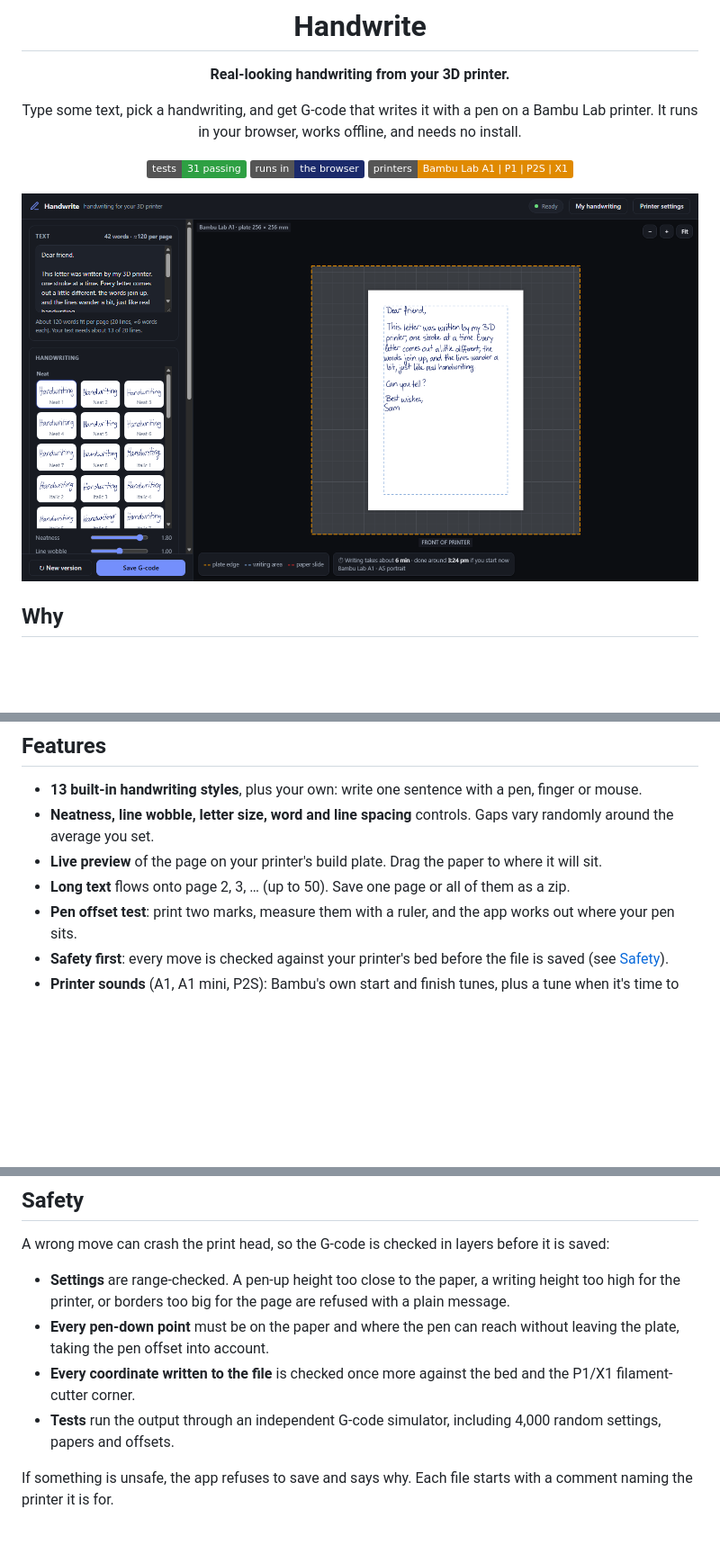
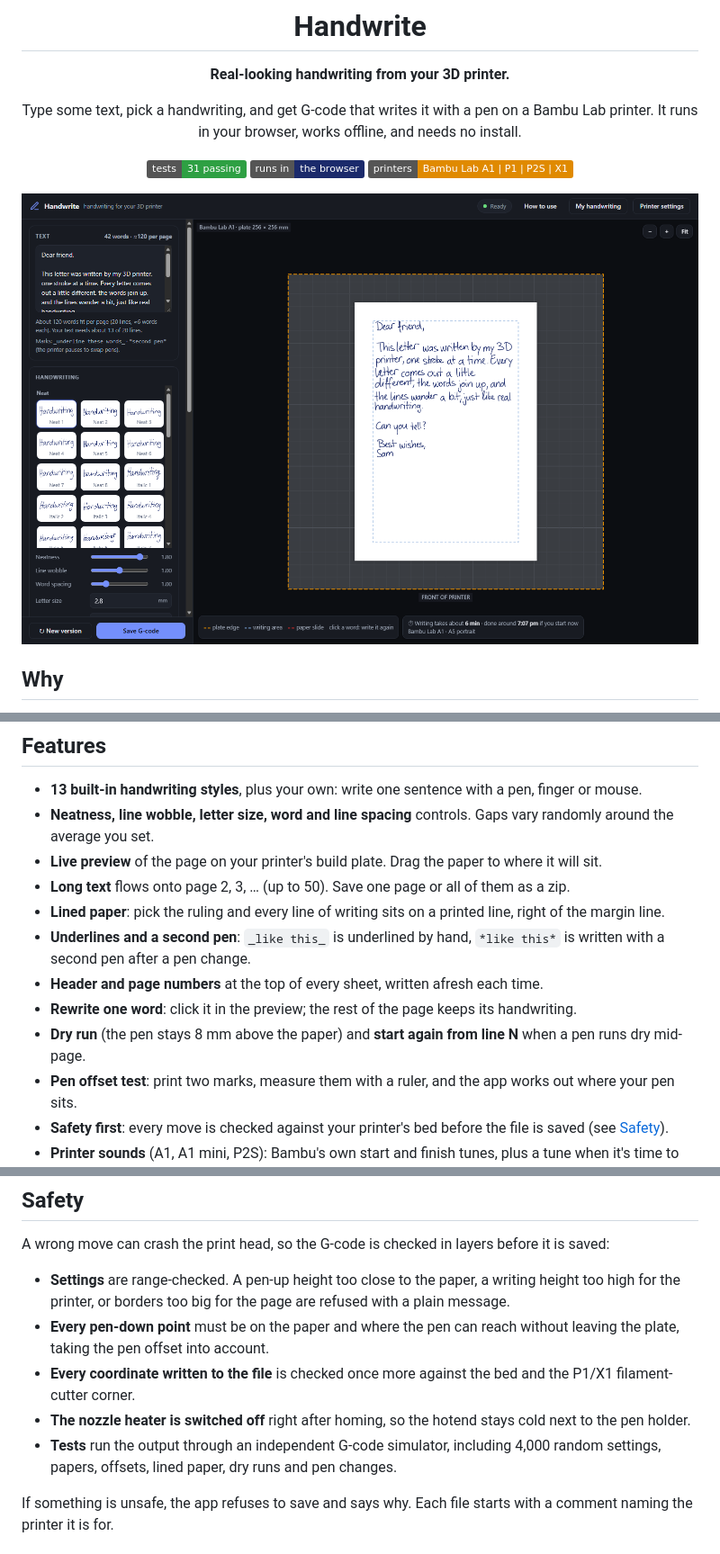
Before and after one commit to priencelucifer/handwrite, a Markdown page: README.md, 3 parts joined by grey strips. Shown at 90% size. Drawn GitHub-style; pictures changed too: docs/images/app.png; badges without logos; blank space fills up the shorter version.

```diff
--- a/README.md
+++ b/README.md
@@ -32,6 +32,11 @@ and word gaps are never the same twice. You can even teach it your own handwriti
 - **Neatness, line wobble, letter size, word and line spacing** controls. Gaps vary randomly around the average you set.
 - **Live preview** of the page on your printer's build plate. Drag the paper to where it will sit.
 - **Long text** flows onto page 2, 3, … (up to 50). Save one page or all of them as a zip.
+- **Lined paper**: pick the ruling and every line of writing sits on a printed line, right of the margin line.
+- **Underlines and a second pen**: `_like this_` is underlined by hand, `*like this*` is written with a second pen after a pen change.
+- **Header and page numbers** at the top of every sheet, written afresh each time.
+- **Rewrite one word**: click it in the preview; the rest of the page keeps its handwriting.
+- **Dry run** (the pen stays 8 mm above the paper) and **start again from line N** when a pen runs dry mid-page.
 - **Pen offset test**: print two marks, measure them with a ruler, and the app works out where your pen sits.
 - **Safety first**: every move is checked against your printer's bed before the file is saved (see [Safety](#safety)).
 - **Printer sounds** (A1, A1 mini, P2S): Bambu's own start and finish tunes, plus a tune when it's time to place the paper or attach the pen.
@@ -86,7 +91,9 @@ A wrong move can crash the print head, so the G-code is checked in layers before
   or borders too big for the page are refused with a plain message.
 - **Every pen-down point** must be on the paper and where the pen can reach without leaving the plate, taking the pen offset into account.
 - **Every coordinate written to the file** is checked once more against the bed and the P1/X1 filament-cutter corner.
-- **Tests** run the output through an independent G-code simulator, including 4,000 random settings, papers and offsets.
+- **The nozzle heater is switched off** right after homing, so the hotend stays cold next to the pen holder.
+- **Tests** run the output through an independent G-code simulator, including 4,000 random settings, papers, offsets,
+  lined paper, dry runs and pen changes.
 
 If something is unsafe, the app refuses to save and says why. Each file starts with a comment naming the printer it is for.
 
```
Also changed, not shown: web/guide-app.png, 8 other files.
